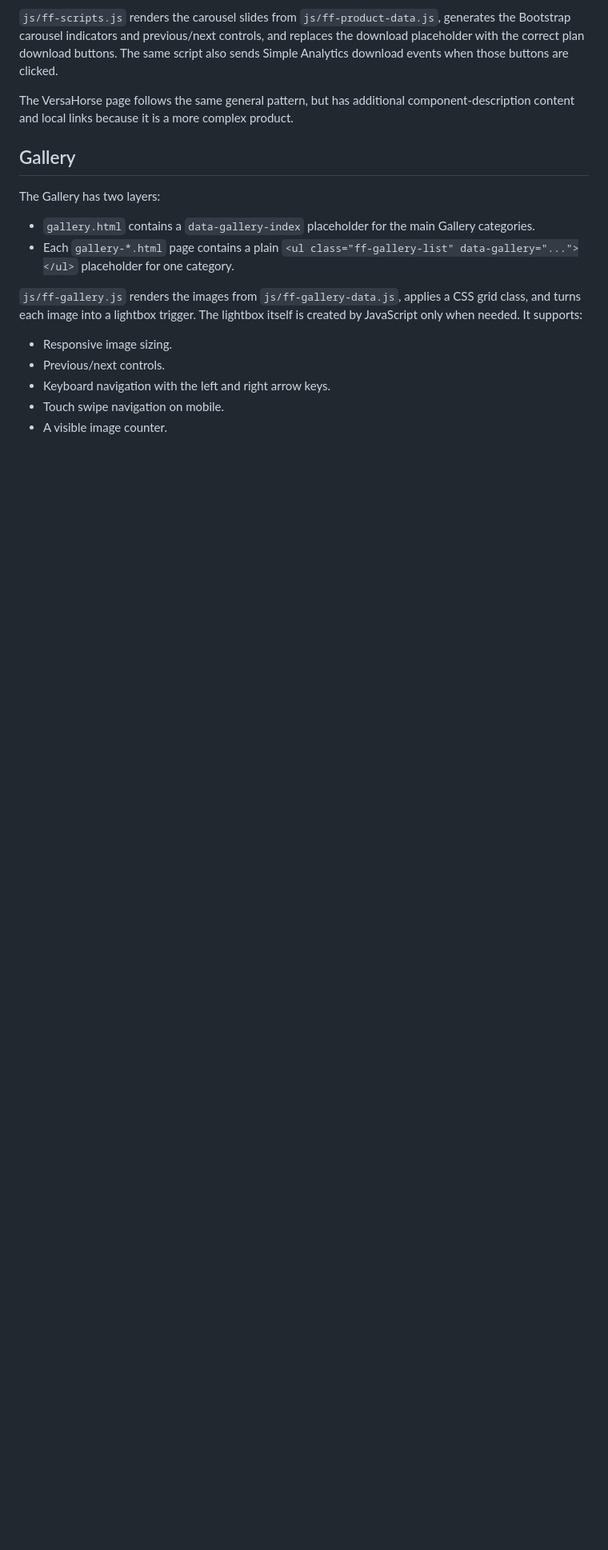
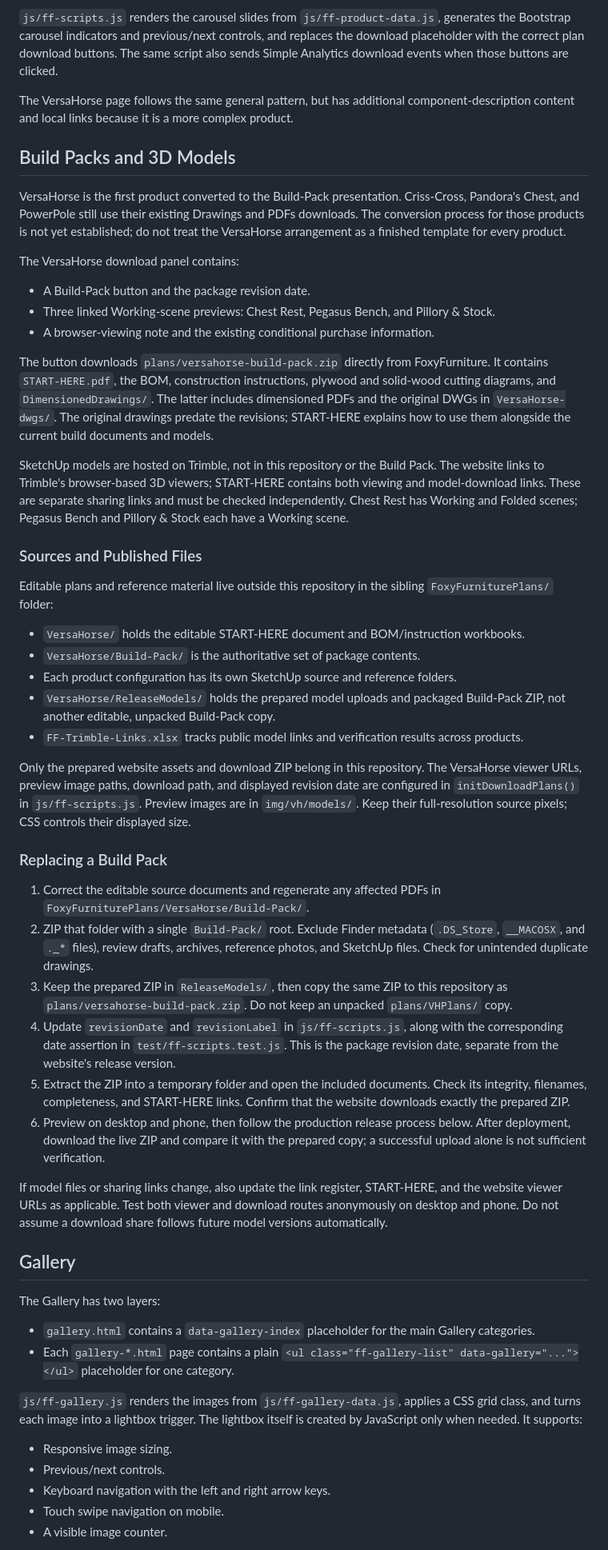
Before and after one commit to kgomara/FoxyFurniture, a Markdown page: README.md, the part around one of its changes. Shown at 80% size. Rendered like a GitHub page; blank space fills up the shorter version.

Commit message:
Document Build-Pack publishing and model viewing workflow

```diff
--- a/README.md
+++ b/README.md
@@ -100,6 +101,79 @@ The VersaHorse page follows the same general pattern, but has additional
 component-description content and local links because it is a more complex
 product.
 
+## Build Packs and 3D Models
+
+VersaHorse is the first product converted to the Build-Pack presentation.
+Criss-Cross, Pandora's Chest, and PowerPole still use their existing Drawings
+and PDFs downloads. The conversion process for those products is not yet
+established; do not treat the VersaHorse arrangement as a finished template
+for every product.
+
+The VersaHorse download panel contains:
+
+- A Build-Pack button and the package revision date.
+- Three linked Working-scene previews: Chest Rest, Pegasus Bench, and
+  Pillory & Stock.
+- A browser-viewing note and the existing conditional purchase information.
+
+The button downloads `plans/versahorse-build-pack.zip` directly from
+FoxyFurniture. It contains `START-HERE.pdf`, the BOM, construction instructions,
+plywood and solid-wood cutting diagrams, and `DimensionedDrawings/`. The latter
+includes dimensioned PDFs and the original DWGs in `VersaHorse-dwgs/`.
+The original drawings predate the revisions; START-HERE explains how to use
+them alongside the current build documents and models.
+
+SketchUp models are hosted on Trimble, not in this repository or the Build Pack.
+The website links to Trimble's browser-based 3D viewers; START-HERE contains
+both viewing and model-download links. These are separate sharing links and
+must be checked independently. Chest Rest has Working and Folded scenes; Pegasus Bench and
+Pillory & Stock each have a Working scene.
+
+### Sources and Published Files
+
+Editable plans and reference material live outside this repository in the
+sibling `FoxyFurniturePlans/` folder:
+
+- `VersaHorse/` holds the editable START-HERE document and BOM/instruction
+  workbooks.
+- `VersaHorse/Build-Pack/` is the authoritative set of package contents.
+- Each product configuration has its own SketchUp source and reference folders.
+- `VersaHorse/ReleaseModels/` holds the prepared model uploads and packaged
+  Build-Pack ZIP, not another editable, unpacked Build-Pack copy.
+- `FF-Trimble-Links.xlsx` tracks public model links and verification results
+  across products.
+
+Only the prepared website assets and download ZIP belong in this repository.
+The VersaHorse viewer URLs, preview image paths, download path, and displayed
+revision date are configured in `initDownloadPlans()` in `js/ff-scripts.js`.
+Preview images are in `img/vh/models/`. Keep their full-resolution source
+pixels; CSS controls their displayed size.
+
+### Replacing a Build Pack
+
+1. Correct the editable source documents and regenerate any affected PDFs in
+   `FoxyFurniturePlans/VersaHorse/Build-Pack/`.
+2. ZIP that folder with a single `Build-Pack/` root. Exclude Finder metadata
+   (`.DS_Store`, `__MACOSX`, and `._*` files), review drafts, archives, reference
+   photos, and SketchUp files. Check for unintended duplicate drawings.
+3. Keep the prepared ZIP in `ReleaseModels/`, then copy the same ZIP to this
+   repository as `plans/versahorse-build-pack.zip`. Do not keep an unpacked
+   `plans/VHPlans/` copy.
+4. Update `revisionDate` and `revisionLabel` in `js/ff-scripts.js`, along with
+   the corresponding date assertion in `test/ff-scripts.test.js`. This is the
+   package revision date, separate from the website's release version.
+5. Extract the ZIP into a temporary folder and open the included documents.
+   Check its integrity, filenames, completeness, and START-HERE links. Confirm
+   that the website downloads exactly the prepared ZIP.
+6. Preview on desktop and phone, then follow the production release process
+   below. After deployment, download the live ZIP and compare it with the
+   prepared copy; a successful upload alone is not sufficient verification.
+
+If model files or sharing links change, also update the link register,
+START-HERE, and the website viewer URLs as applicable. Test both viewer and
+download routes anonymously on desktop and phone. Do not assume a download
+share follows future model versions automatically.
+
 ## Gallery
 
 The Gallery has two layers:
```
Also changed, not shown: other parts of README.md (+17 -1 lines).
